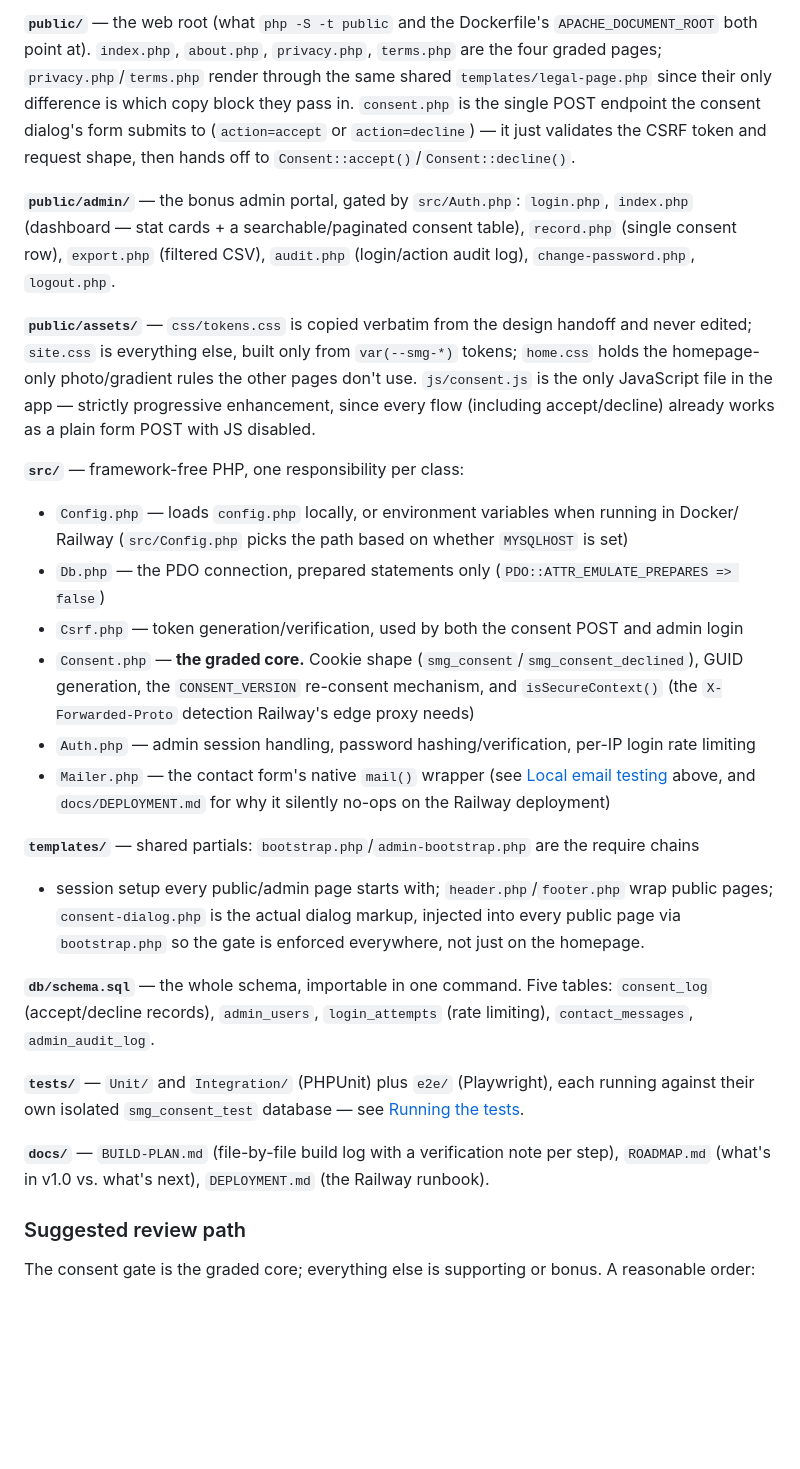
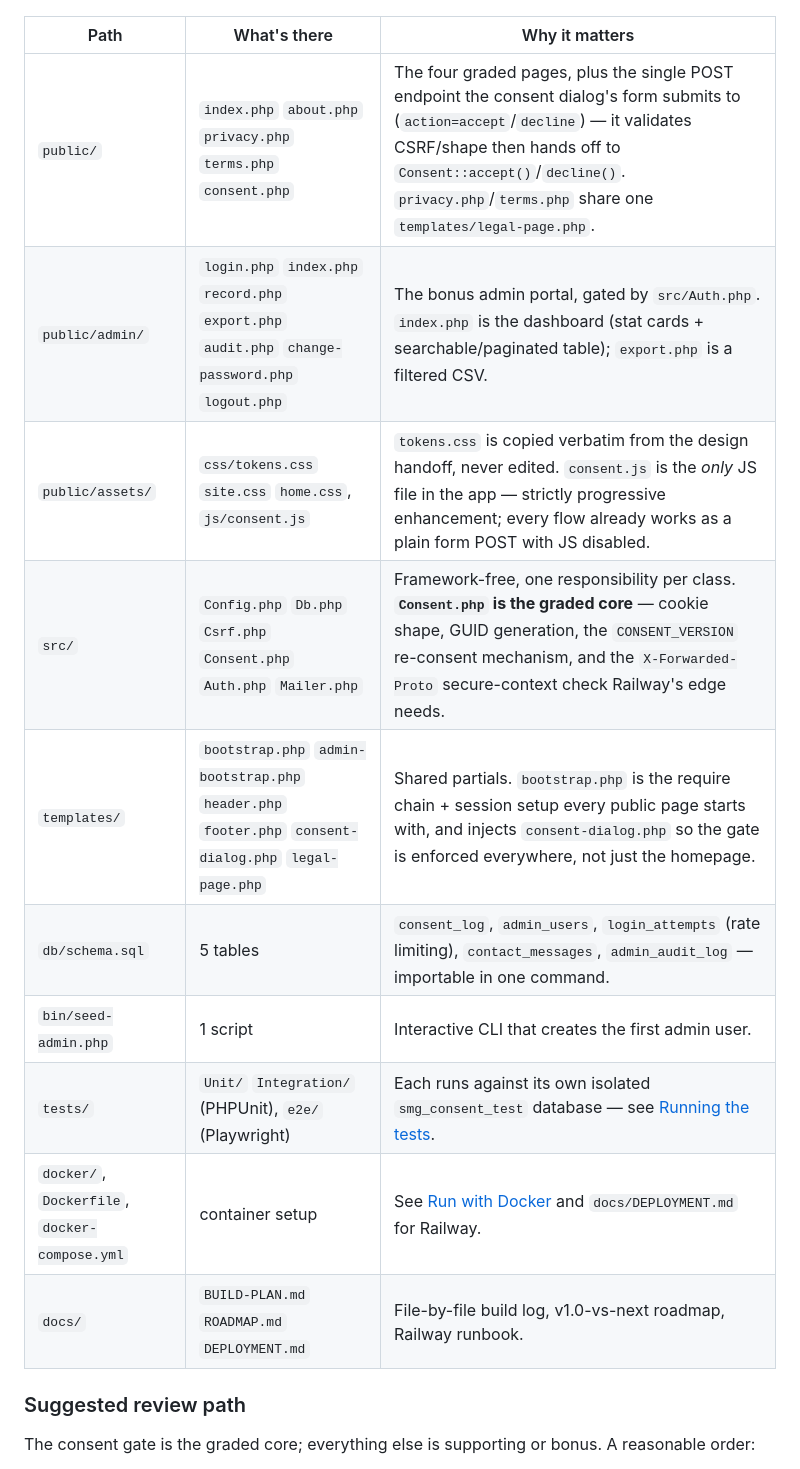
Before and after one commit to marwanbukhori/star-media-practical-test, a Markdown page: README.md, the part around one of its changes. GitHub-like rendering; blank space fills up the shorter version.

Commit message:
docs: turn Codebase structure into a diagram + table
The section had grown into an ASCII tree followed by six wall-of-text
bold paragraphs, which was hard to scan. Replaces both with a Mermaid
flowchart showing the request shape (public/ -> templates/ + src/ ->
MySQL) and a Path/What's there/Why it matters table covering the same
ground in far less space. Suggested review path is unchanged.

````diff
--- a/README.md
+++ b/README.md
@@ -113,51 +116,17 @@ config.example.php  .gitignore  README.md
 ```
 
-**`public/`** — the web root (what `php -S -t public` and the Dockerfile's `APACHE_DOCUMENT_ROOT`
-both point at). `index.php`, `about.php`, `privacy.php`, `terms.php` are the four graded pages;
-`privacy.php`/`terms.php` render through the same shared `templates/legal-page.php` since their
-only difference is which copy block they pass in. `consent.php` is the single POST endpoint the
-consent dialog's form submits to (`action=accept` or `action=decline`) — it just validates the
-CSRF token and request shape, then hands off to `Consent::accept()`/`Consent::decline()`.
-
-**`public/admin/`** — the bonus admin portal, gated by `src/Auth.php`: `login.php`, `index.php`
-(dashboard — stat cards + a searchable/paginated consent table), `record.php` (single consent
-row), `export.php` (filtered CSV), `audit.php` (login/action audit log), `change-password.php`,
-`logout.php`.
-
-**`public/assets/`** — `css/tokens.css` is copied verbatim from the design handoff and never
-edited; `site.css` is everything else, built only from `var(--smg-*)` tokens; `home.css` holds
-the homepage-only photo/gradient rules the other pages don't use. `js/consent.js` is the only
-JavaScript file in the app — strictly progressive enhancement, since every flow (including
-accept/decline) already works as a plain form POST with JS disabled.
-
-**`src/`** — framework-free PHP, one responsibility per class:
-- `Config.php` — loads `config.php` locally, or environment variables when running in Docker/
-  Railway (`src/Config.php` picks the path based on whether `MYSQLHOST` is set)
-- `Db.php` — the PDO connection, prepared statements only (`PDO::ATTR_EMULATE_PREPARES => false`)
-- `Csrf.php` — token generation/verification, used by both the consent POST and admin login
-- `Consent.php` — **the graded core.** Cookie shape (`smg_consent`/`smg_consent_declined`), GUID
-  generation, the `CONSENT_VERSION` re-consent mechanism, and `isSecureContext()` (the
-  `X-Forwarded-Proto` detection Railway's edge proxy needs)
-- `Auth.php` — admin session handling, password hashing/verification, per-IP login rate limiting
-- `Mailer.php` — the contact form's native `mail()` wrapper (see
-  [Local email testing](#local-email-testing) above, and `docs/DEPLOYMENT.md` for why it
-  silently no-ops on the Railway deployment)
-
-**`templates/`** — shared partials: `bootstrap.php`/`admin-bootstrap.php` are the require chains
-+ session setup every public/admin page starts with; `header.php`/`footer.php` wrap public pages;
-`consent-dialog.php` is the actual dialog markup, injected into every public page via
-`bootstrap.php` so the gate is enforced everywhere, not just on the homepage.
-
-**`db/schema.sql`** — the whole schema, importable in one command. Five tables:
-`consent_log` (accept/decline records), `admin_users`, `login_attempts` (rate limiting),
-`contact_messages`, `admin_audit_log`.
-
-**`tests/`** — `Unit/` and `Integration/` (PHPUnit) plus `e2e/` (Playwright), each running
-against their own isolated `smg_consent_test` database — see
-[Running the tests](#running-the-tests).
-
-**`docs/`** — `BUILD-PLAN.md` (file-by-file build log with a verification note per step),
-`ROADMAP.md` (what's in v1.0 vs. what's next), `DEPLOYMENT.md` (the Railway runbook).
+| Path | What's there | Why it matters |
+|---|---|---|
+| `public/` | `index.php` `about.php` `privacy.php` `terms.php` `consent.php` | The four graded pages, plus the single POST endpoint the consent dialog's form submits to (`action=accept`/`decline`) — it validates CSRF/shape then hands off to `Consent::accept()`/`decline()`. `privacy.php`/`terms.php` share one `templates/legal-page.php`. |
+| `public/admin/` | `login.php` `index.php` `record.php` `export.php` `audit.php` `change-password.php` `logout.php` | The bonus admin portal, gated by `src/Auth.php`. `index.php` is the dashboard (stat cards + searchable/paginated table); `export.php` is a filtered CSV. |
+| `public/assets/` | `css/tokens.css` `site.css` `home.css`, `js/consent.js` | `tokens.css` is copied verbatim from the design handoff, never edited. `consent.js` is the *only* JS file in the app — strictly progressive enhancement; every flow already works as a plain form POST with JS disabled. |
+| `src/` | `Config.php` `Db.php` `Csrf.php` `Consent.php` `Auth.php` `Mailer.php` | Framework-free, one responsibility per class. **`Consent.php` is the graded core** — cookie shape, GUID generation, the `CONSENT_VERSION` re-consent mechanism, and the `X-Forwarded-Proto` secure-context check Railway's edge needs. |
+| `templates/` | `bootstrap.php` `admin-bootstrap.php` `header.php` `footer.php` `consent-dialog.php` `legal-page.php` | Shared partials. `bootstrap.php` is the require chain + session setup every public page starts with, and injects `consent-dialog.php` so the gate is enforced everywhere, not just the homepage. |
+| `db/schema.sql` | 5 tables | `consent_log`, `admin_users`, `login_attempts` (rate limiting), `contact_messages`, `admin_audit_log` — importable in one command. |
+| `bin/seed-admin.php` | 1 script | Interactive CLI that creates the first admin user. |
+| `tests/` | `Unit/` `Integration/` (PHPUnit), `e2e/` (Playwright) | Each runs against its own isolated `smg_consent_test` database — see [Running the tests](#running-the-tests). |
+| `docker/`, `Dockerfile`, `docker-compose.yml` | container setup | See [Run with Docker](#run-with-docker) and `docs/DEPLOYMENT.md` for Railway. |
+| `docs/` | `BUILD-PLAN.md` `ROADMAP.md` `DEPLOYMENT.md` | File-by-file build log, v1.0-vs-next roadmap, Railway runbook. |
 
 ### Suggested review path
 The consent gate is the graded core; everything else is supporting or bonus. A reasonable order:
````
Also changed, not shown: other parts of README.md (+19 -16 lines).
